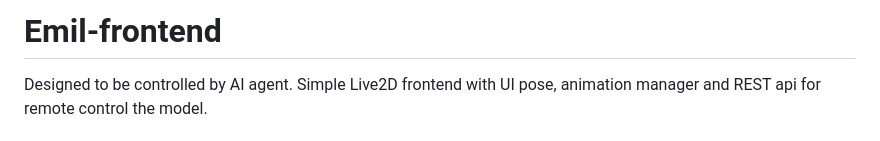
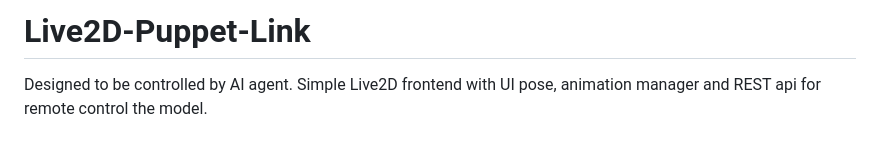
Before and after one commit to ChipCE/Emil-frontend, a Markdown page: README.md, the part around one of its changes. GitHub-like rendering.

```diff
--- a/README.md
+++ b/README.md
@@ -1,4 +1,4 @@
-# Emil-frontend
+# Live2D-Puppet-Link
 Designed to be controlled by AI agent. Simple Live2D frontend with UI pose, animation manager and REST api for remote control the model.
 
 ## Feature
```
Also changed, not shown: other parts of README.md (+1 -1 lines).
